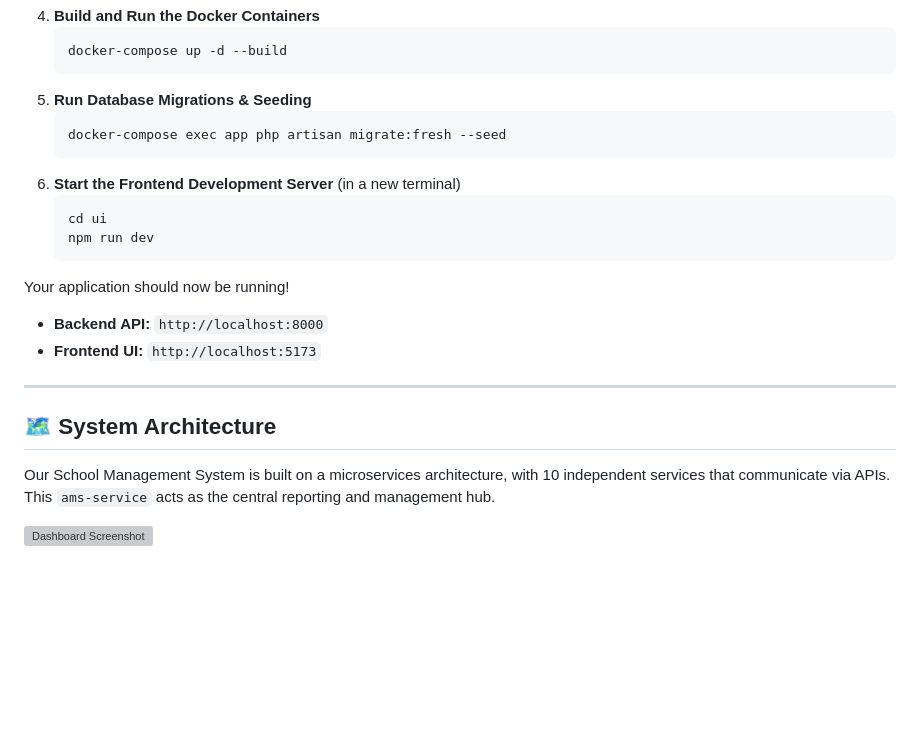
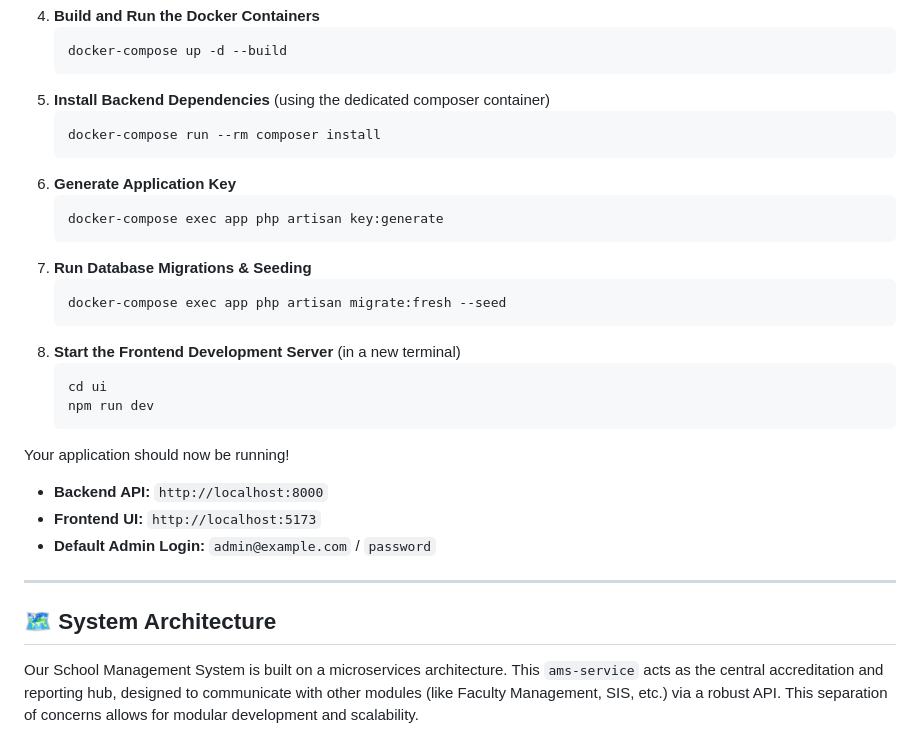
Before and after one commit to Congsss1409/ams-service, a Markdown page: README.md, the part around one of its changes. Drawn GitHub-style; blank space fills up the shorter version; grey boxes are pictures that could not be loaded.

````diff
--- a/README.md
+++ b/README.md
@@ -69,11 +69,19 @@ You will need the following software installed on your machine:
     ```sh
     docker-compose up -d --build
     ```
-5.  **Run Database Migrations & Seeding**
+5.  **Install Backend Dependencies** (using the dedicated composer container)
+    ```sh
+    docker-compose run --rm composer install
+    ```
+6.  **Generate Application Key**
+    ```sh
+    docker-compose exec app php artisan key:generate
+    ```
+7.  **Run Database Migrations & Seeding**
     ```sh
     docker-compose exec app php artisan migrate:fresh --seed
     ```
-6.  **Start the Frontend Development Server** (in a new terminal)
+8.  **Start the Frontend Development Server** (in a new terminal)
     ```sh
     cd ui
     npm run dev
@@ -82,10 +90,9 @@ You will need the following software installed on your machine:
 Your application should now be running!
 * **Backend API:** `http://localhost:8000`
 * **Frontend UI:** `http://localhost:5173`
+* **Default Admin Login:** `admin@example.com` / `password`
 
 ---
 ## 🗺️ System Architecture
 
-Our School Management System is built on a microservices architecture, with 10 independent services that communicate via APIs. This `ams-service` acts as the central reporting and management hub.
-
-![Dashboard Screenshot](https://i.imgur.com/your-dashboard-screenshot-id.png)
+Our School Management System is built on a microservices architecture. This `ams-service` acts as the central accreditation and reporting hub, designed to communicate with other modules (like Faculty Management, SIS, etc.) via a robust API. This separation of concerns allows for modular development and scalability.
````
Also changed, not shown: other parts of README.md (+13 -13 lines).
